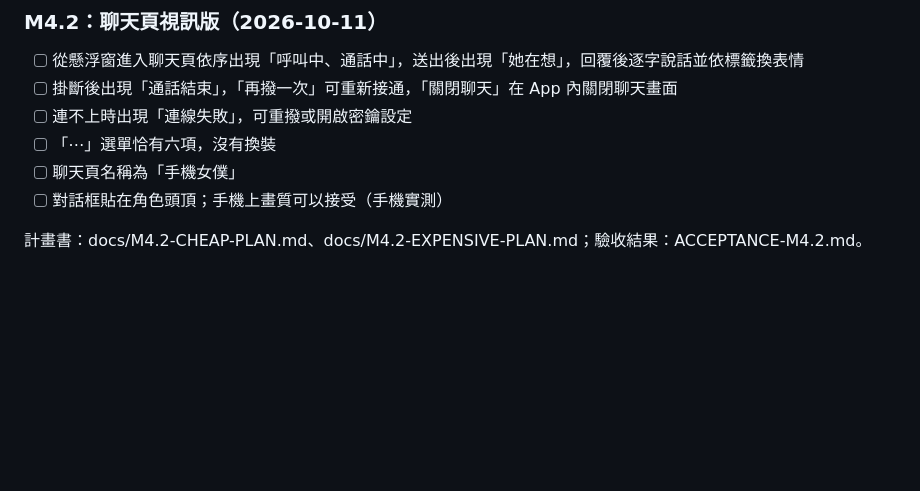
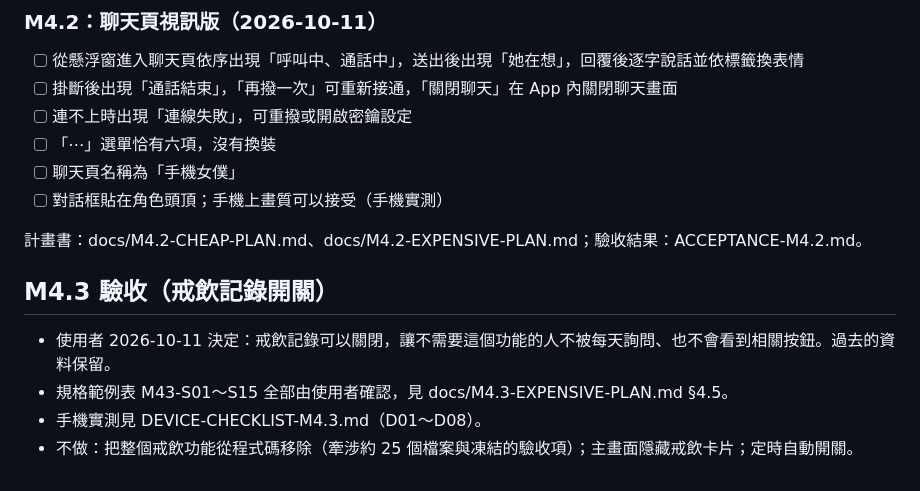
Before and after one commit to nekowaneko/maid-on-phone, a Markdown page: docs/wish28-pet-spec.md, the part around the change. Drawn GitHub-style; blank space fills up the shorter version.

Commit message:
M4.3 便宜批次：wish28 規格追加 M4.3 驗收
Co-Authored-By: Claude Sonnet 5.5 <noreply@anthropic.com>

```diff
--- a/docs/wish28-pet-spec.md
+++ b/docs/wish28-pet-spec.md
@@ -341,3 +341,10 @@
 - [ ] 對話框貼在角色頭頂；手機上畫質可以接受（手機實測）
 
 計畫書：docs/M4.2-CHEAP-PLAN.md、docs/M4.2-EXPENSIVE-PLAN.md；驗收結果：ACCEPTANCE-M4.2.md。
+
+## M4.3 驗收（戒飲記錄開關）
+
+- 使用者 2026-10-11 決定：戒飲記錄可以關閉，讓不需要這個功能的人不被每天詢問、也不會看到相關按鈕。過去的資料保留。
+- 規格範例表 M43-S01～S15 全部由使用者確認，見 docs/M4.3-EXPENSIVE-PLAN.md §4.5。
+- 手機實測見 DEVICE-CHECKLIST-M4.3.md（D01～D08）。
+- 不做：把整個戒飲功能從程式碼移除（牽涉約 25 個檔案與凍結的驗收項）；主畫面隱藏戒飲卡片；定時自動開關。
```
